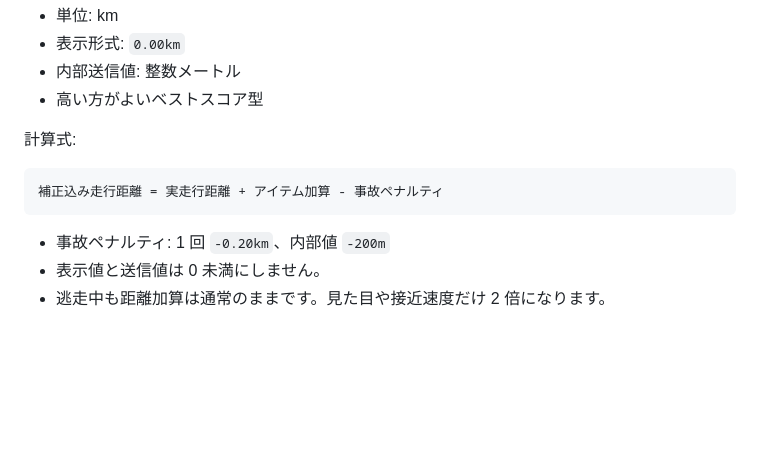
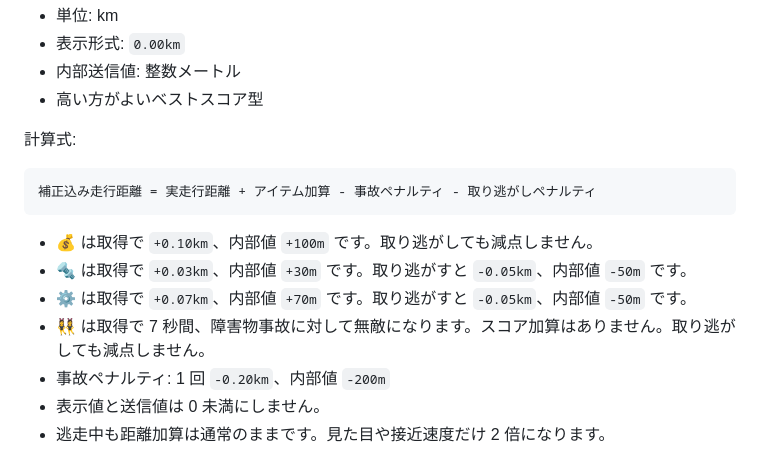
Before and after one commit to chameleonjp-lab/kiriganaito, a Markdown page: SPEC.md, the part around the change. GitHub-like rendering; blank space fills up the shorter version.

Commit message:
docs: align score formula with miss penalties

````diff
--- a/SPEC.md
+++ b/SPEC.md
@@ -78,9 +78,13 @@
 計算式:
 
 ```text
-補正込み走行距離 = 実走行距離 + アイテム加算 - 事故ペナルティ
+補正込み走行距離 = 実走行距離 + アイテム加算 - 事故ペナルティ - 取り逃がしペナルティ
 ```
 
+- 💰 は取得で `+0.10km`、内部値 `+100m` です。取り逃がしても減点しません。
+- 🔩 は取得で `+0.03km`、内部値 `+30m` です。取り逃がすと `-0.05km`、内部値 `-50m` です。
+- ⚙️ は取得で `+0.07km`、内部値 `+70m` です。取り逃がすと `-0.05km`、内部値 `-50m` です。
+- 👯‍♀️ は取得で 7 秒間、障害物事故に対して無敵になります。スコア加算はありません。取り逃がしても減点しません。
 - 事故ペナルティ: 1 回 `-0.20km`、内部値 `-200m`
 - 表示値と送信値は 0 未満にしません。
 - 逃走中も距離加算は通常のままです。見た目や接近速度だけ 2 倍になります。
````
